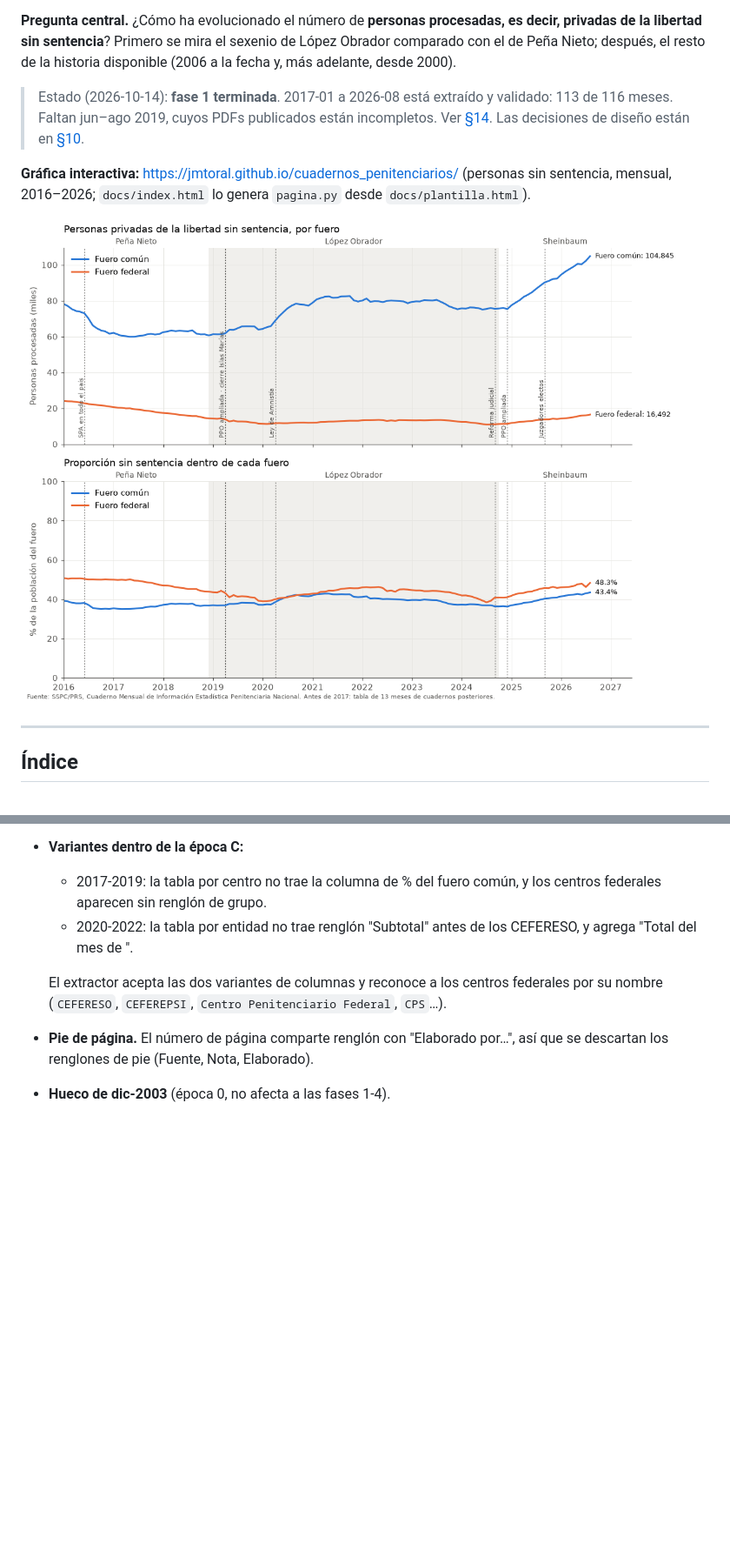
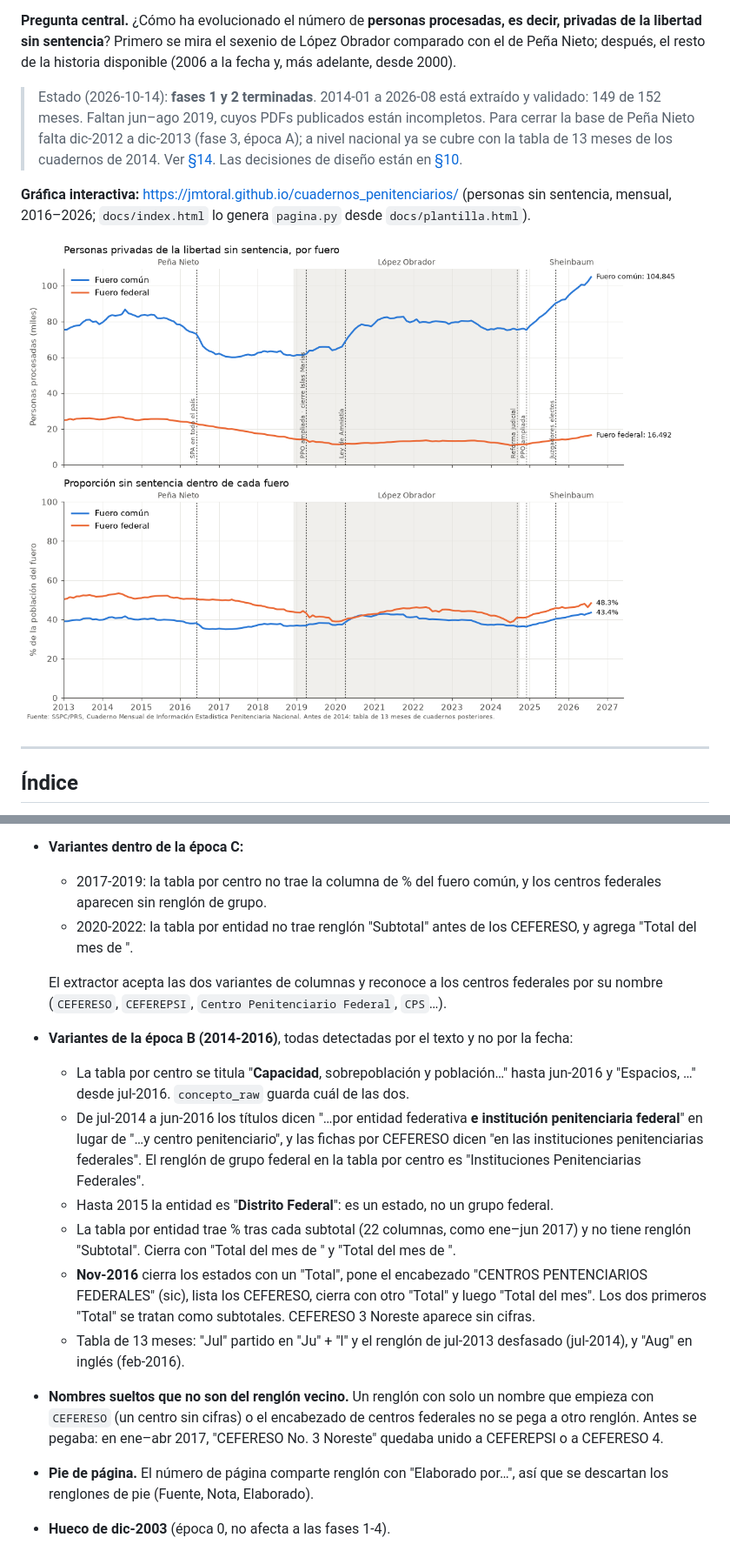
Before and after one commit to jmtoral/cuadernos_penitenciarios, a Markdown page: README.md, 2 parts joined by grey strips. Shown: that part at 87% size. Drawn GitHub-style; pictures changed too: graficas/1_procesados_nacional.png; blank space fills up the shorter version.

```diff
--- a/README.md
+++ b/README.md
@@ -4,7 +4,7 @@ Base de datos mensual, reproducible y validada, construida a partir del **Cuader
 
 **Pregunta central.** ¿Cómo ha evolucionado el número de **personas procesadas, es decir, privadas de la libertad sin sentencia**? Primero se mira el sexenio de López Obrador comparado con el de Peña Nieto; después, el resto de la historia disponible (2006 a la fecha y, más adelante, desde 2000).
 
-> Estado (2026‑10‑14): **fase 1 terminada**. 2017‑01 a 2026‑08 está extraído y validado: 113 de 116 meses. Faltan jun–ago 2019, cuyos PDFs publicados están incompletos. Ver [§14](#14-bitácora-de-la-fase-1). Las decisiones de diseño están en [§10](#10-registro-de-decisiones).
+> Estado (2026‑10‑14): **fases 1 y 2 terminadas**. 2014‑01 a 2026‑08 está extraído y validado: 149 de 152 meses. Faltan jun–ago 2019, cuyos PDFs publicados están incompletos. Para cerrar la base de Peña Nieto falta dic‑2012 a dic‑2013 (fase 3, época A); a nivel nacional ya se cubre con la tabla de 13 meses de los cuadernos de 2014. Ver [§14](#14-bitácora). Las decisiones de diseño están en [§10](#10-registro-de-decisiones).
 
 **Gráfica interactiva:** <https://jmtoral.github.io/cuadernos_penitenciarios/> (personas sin sentencia, mensual, 2016–2026; `docs/index.html` lo genera `pagina.py` desde `docs/plantilla.html`).
 
@@ -431,6 +431,14 @@ Para la base de Peña Nieto (dic‑2012 a nov‑2018) se necesitan las épocas A
   - 2020‑2022: la tabla por entidad no trae renglón "Subtotal" antes de los CEFERESO, y agrega "Total del mes de <mes anterior>".
 
   El extractor acepta las dos variantes de columnas y reconoce a los centros federales por su nombre (`CEFERESO`, `CEFEREPSI`, `Centro Penitenciario Federal`, `CPS`…).
+- **Variantes de la época B (2014‑2016)**, todas detectadas por el texto y no por la fecha:
+  - La tabla por centro se titula "**Capacidad**, sobrepoblación y población…" hasta jun‑2016 y "Espacios, …" desde jul‑2016. `concepto_raw` guarda cuál de las dos.
+  - De jul‑2014 a jun‑2016 los títulos dicen "…por entidad federativa **e institución penitenciaria federal**" en lugar de "…y centro penitenciario", y las fichas por CEFERESO dicen "en las instituciones penitenciarias federales". El renglón de grupo federal en la tabla por centro es "Instituciones Penitenciarias Federales".
+  - Hasta 2015 la entidad es "**Distrito Federal**": es un estado, no un grupo federal.
+  - La tabla por entidad trae % tras cada subtotal (22 columnas, como ene–jun 2017) y no tiene renglón "Subtotal". Cierra con "Total del mes de <mes>" y "Total del mes de <mes anterior>".
+  - **Nov‑2016** cierra los estados con un "Total", pone el encabezado "CENTROS PENTENCIARIOS FEDERALES" (sic), lista los CEFERESO, cierra con otro "Total" y luego "Total del mes". Los dos primeros "Total" se tratan como subtotales. CEFERESO 3 Noreste aparece sin cifras.
+  - Tabla de 13 meses: "Jul" partido en "Ju" + "l" y el renglón de jul‑2013 desfasado (jul‑2014), y "Aug" en inglés (feb‑2016).
+- **Nombres sueltos que no son del renglón vecino.** Un renglón con solo un nombre que empieza con `CEFERESO` (un centro sin cifras) o el encabezado de centros federales no se pega a otro renglón. Antes se pegaba: en ene–abr 2017, "CEFERESO No. 3 Noreste" quedaba unido a CEFEREPSI o a CEFERESO 4.
 - **Pie de página.** El número de página comparte renglón con "Elaborado por…", así que se descartan los renglones de pie (Fuente, Nota, Elaborado).
 - **Hueco de dic‑2003** (época 0, no afecta a las fases 1‑4).
 - **Conjunto de CEFERESO cambiante.** Hubo cierres (Islas Marías, entre otros) y aperturas de CPS privados desde ~2012. Por eso `centro_raw` va sin armonizar.
```
Also changed, not shown: other parts of README.md (+48 -6 lines), data/processed/reporte_validacion.md (+6 -6 lines), graficas/2_procesados_entidad.png, graficas/3_procesados_ceferesos.png, 6 other files.
